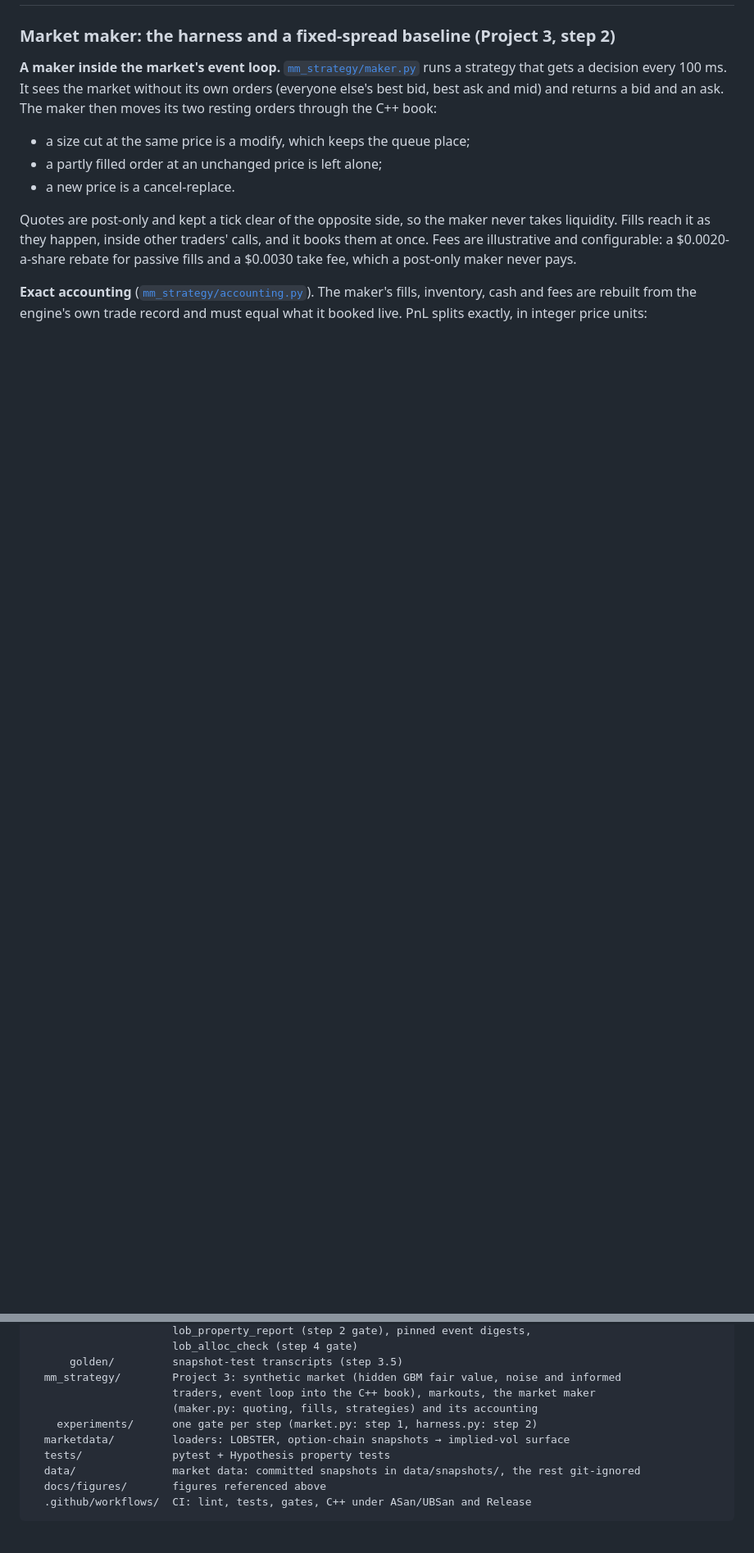
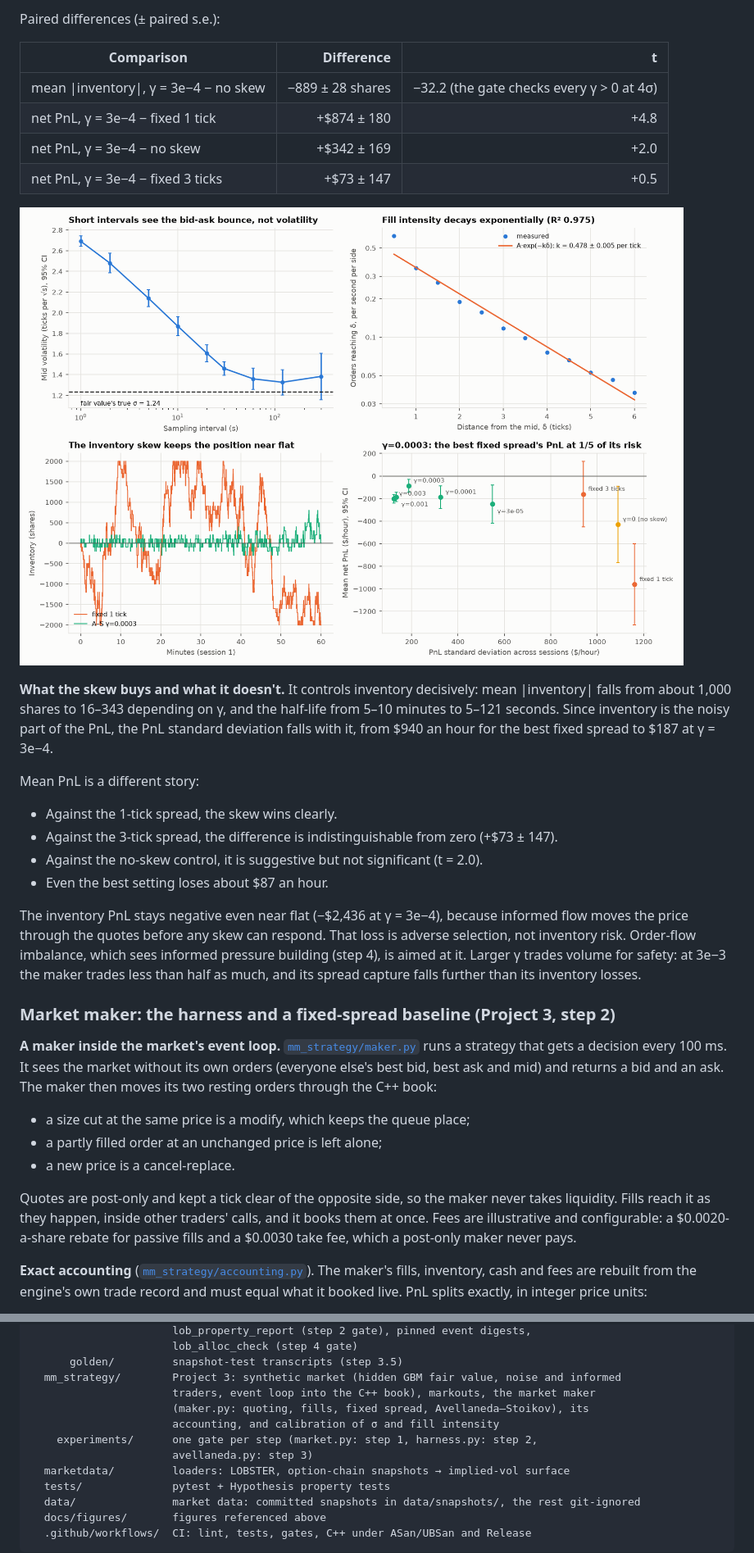
Before and after one commit to naqi-zaidi/quant-stack, a Markdown page: README.md, 2 parts joined by grey strips. Shown at 82% size. Rendered like a GitHub page; pictures changed too: docs/figures/p3_avellaneda.png (added); blank space fills up the shorter version.

Commit message:
Project 3 step 3: Avellaneda–Stoikov calibrated to the market; gamma sweep against fixed spreads

```diff
--- a/README.md
+++ b/README.md
@@ -32,3 +66,23 @@
+Paired differences (± paired s.e.):
+
+| Comparison | Difference | t |
+|---|---:|---:|
+| mean \|inventory\|, γ = 3e−4 − no skew | −889 ± 28 shares | −32.2 (the gate checks every γ > 0 at 4σ) |
+| net PnL, γ = 3e−4 − fixed 1 tick | +$874 ± 180 | +4.8 |
+| net PnL, γ = 3e−4 − no skew | +$342 ± 169 | +2.0 |
+| net PnL, γ = 3e−4 − fixed 3 ticks | +$73 ± 147 | +0.5 |
+
+![Avellaneda–Stoikov](docs/figures/p3_avellaneda.png)
+
+**What the skew buys and what it doesn't.** It controls inventory decisively: mean |inventory| falls from about 1,000 shares to 16–343 depending on γ, and the half-life from 5–10 minutes to 5–121 seconds. Since inventory is the noisy part of the PnL, the PnL standard deviation falls with it, from $940 an hour for the best fixed spread to $187 at γ = 3e−4.
+
+Mean PnL is a different story:
+- Against the 1-tick spread, the skew wins clearly.
+- Against the 3-tick spread, the difference is indistinguishable from zero (+$73 ± 147).
+- Against the no-skew control, it is suggestive but not significant (t = 2.0).
+- Even the best setting loses about $87 an hour.
+
+The inventory PnL stays negative even near flat (−$2,436 at γ = 3e−4), because informed flow moves the price through the quotes before any skew can respond. That loss is adverse selection, not inventory risk. Order-flow imbalance, which sees informed pressure building (step 4), is aimed at it. Larger γ trades volume for safety: at 3e−3 the maker trades less than half as much, and its spread capture falls further than its inventory losses.
 
 ### Market maker: the harness and a fixed-spread baseline (Project 3, step 2)
 
@@ -878,8 +933,10 @@ quant-stack/
       golden/         snapshot-test transcripts (step 3.5)
   mm_strategy/        Project 3: synthetic market (hidden GBM fair value, noise and informed
                       traders, event loop into the C++ book), markouts, the market maker
-                      (maker.py: quoting, fills, strategies) and its accounting
-    experiments/      one gate per step (market.py: step 1, harness.py: step 2)
+                      (maker.py: quoting, fills, fixed spread, Avellaneda–Stoikov), its
+                      accounting, and calibration of σ and fill intensity
+    experiments/      one gate per step (market.py: step 1, harness.py: step 2,
+                      avellaneda.py: step 3)
   marketdata/         loaders: LOBSTER, option-chain snapshots → implied-vol surface
   tests/              pytest + Hypothesis property tests
   data/               market data: committed snapshots in data/snapshots/, the rest git-ignored
```
Also changed, not shown: other parts of README.md (+37 -1 lines), 5 other files.
